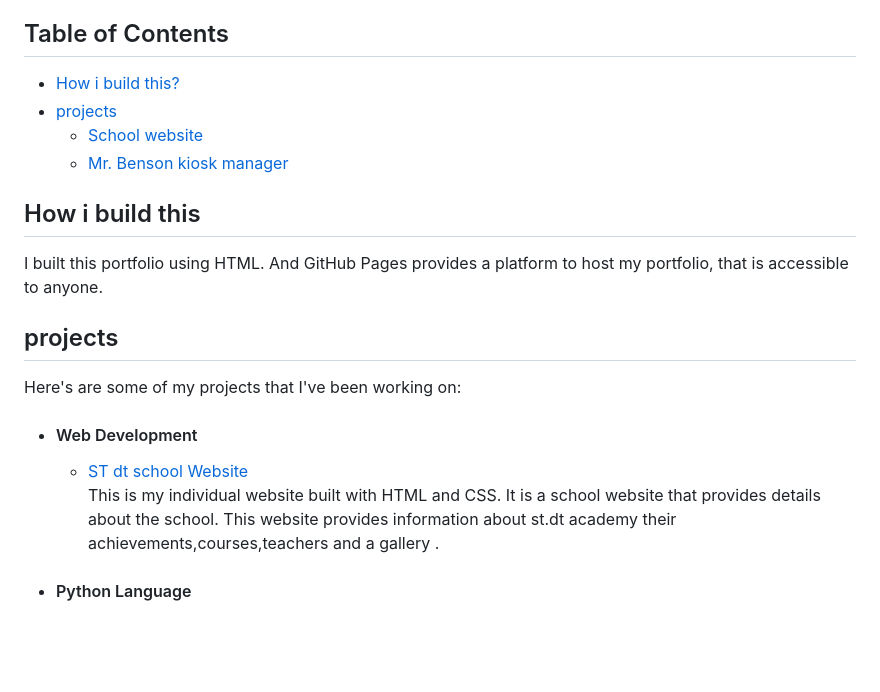
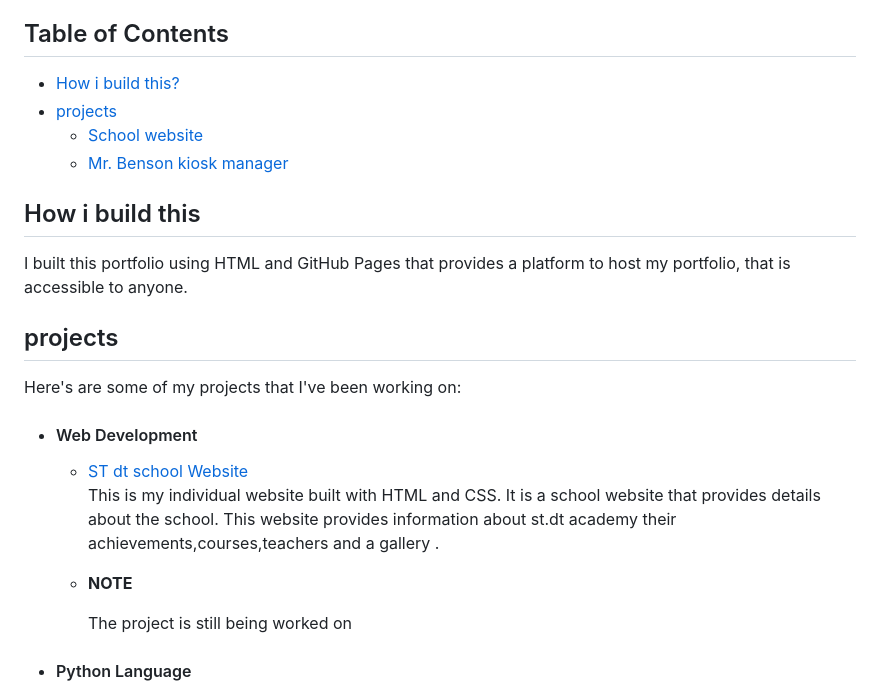
Before and after one commit to Jmorgan-123/killer-shot-portfolio, a Markdown page: README.md, the part around the change printed below. Rendered like a GitHub page; blank space fills up the shorter version.

```diff
--- a/README.md
+++ b/README.md
@@ -14,8 +14,8 @@
     </ul>
     <div id="how">
       <h2>How i build this</h2>
-      <p>I built this portfolio using HTML.
-          And GitHub Pages provides a platform to host my portfolio, that is accessible to anyone.</p>
+      <p>I built this portfolio using HTML
+          and GitHub Pages that provides a platform to host my portfolio, that is accessible to anyone.</p>
     </div>
     <div id="project">
       <h2>projects</h2>
@@ -26,6 +26,7 @@
                 <p>This is my individual website built with HTML and CSS.
                 It is a school website that provides details about the school.
                     This website provides information about st.dt academy their achievements,courses,teachers and a gallery .</p>
+              <li><b>NOTE</b><p>The project is still being worked on</p></li>
               </ul></div>
           </li>
           <div id="mr_benson">
```
Also changed, not shown: other parts of README.md (+6 -5 lines).
